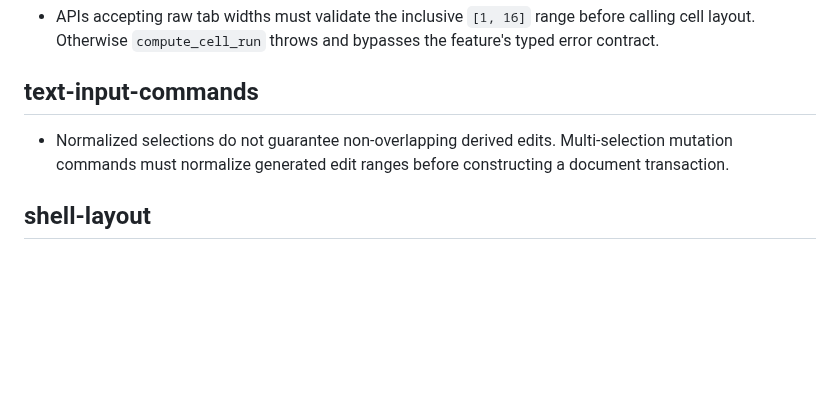
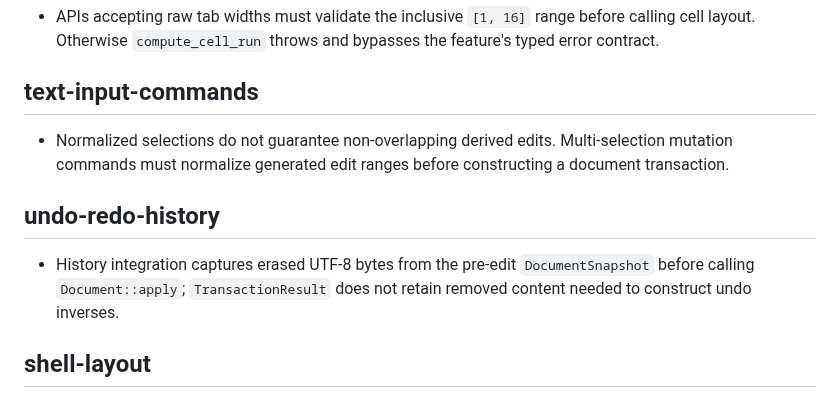
Before and after one commit to icksaur/ssg, a Markdown page: doc/learnings.md, the part around the change. Drawn GitHub-style; blank space fills up the shorter version.

Commit message:
Record history integration learning

```diff
--- a/doc/learnings.md
+++ b/doc/learnings.md
@@ -162,6 +162,12 @@ then remove or shorten the redundant entry here.
   Multi-selection mutation commands must normalize generated edit ranges before
   constructing a document transaction.
 
+## undo-redo-history
+
+- History integration captures erased UTF-8 bytes from the pre-edit
+  `DocumentSnapshot` before calling `Document::apply`; `TransactionResult` does
+  not retain removed content needed to construct undo inverses.
+
 ## shell-layout
 
 - Priority-based field collapse must retain a prefix of collapse ranks.
```
